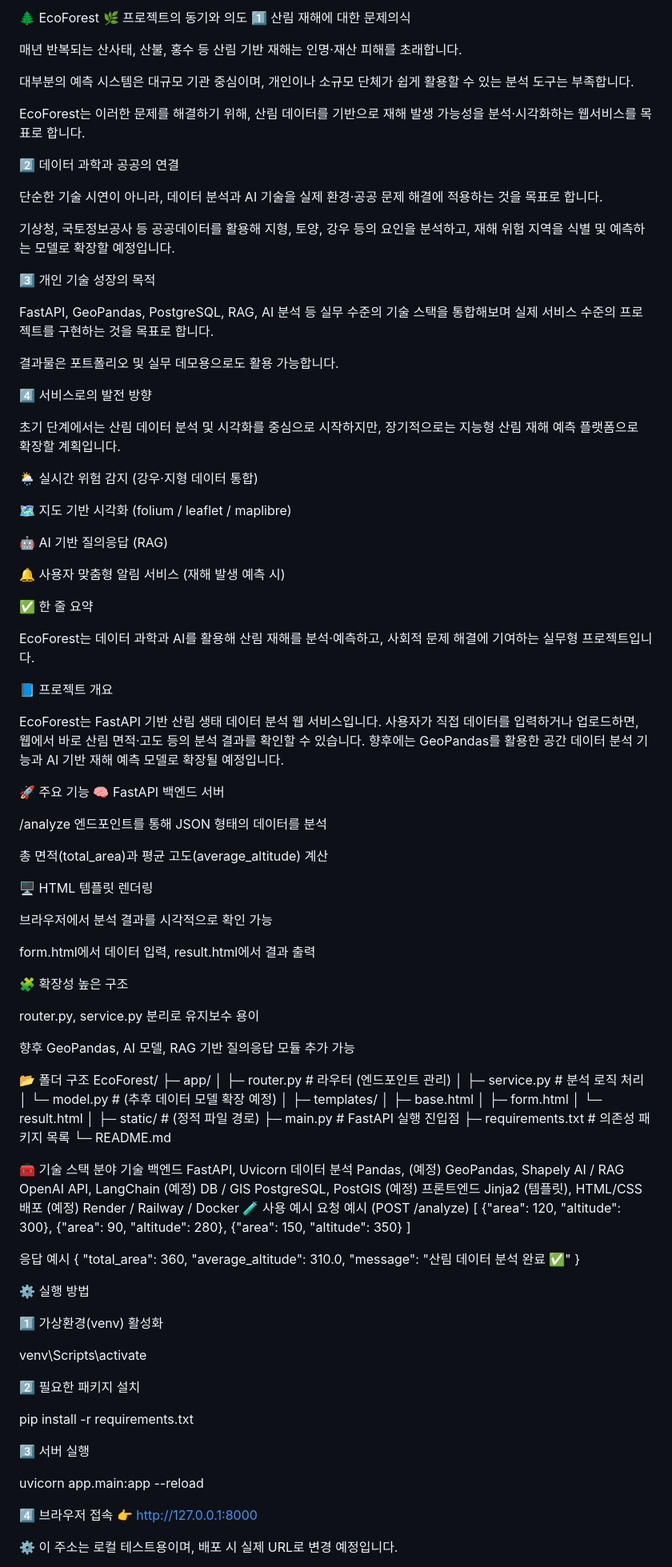
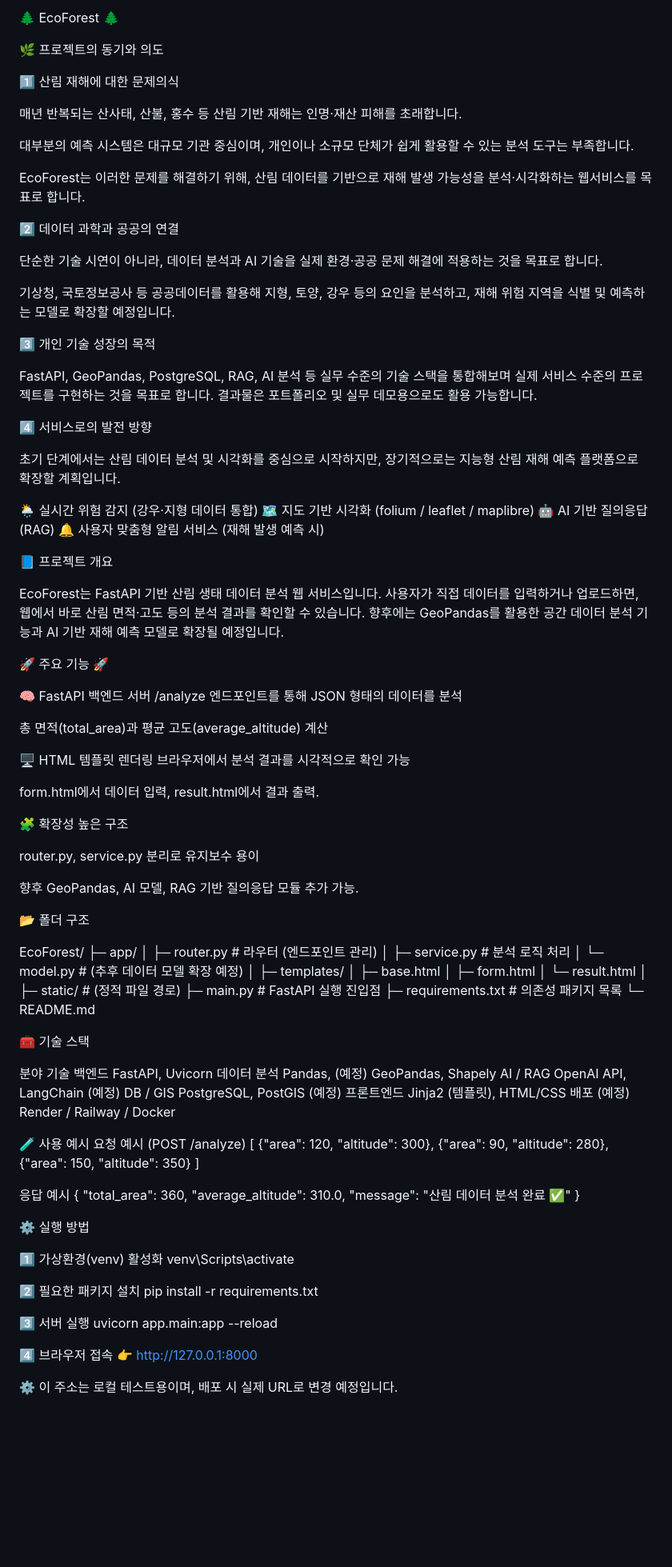
Before and after one commit to TaesikWon/EcoForest, a Markdown page: README.md, the part around one of its changes. Shown at 80% size. GitHub-like rendering; blank space fills up the shorter version.

Commit message:
README.md 업데이트

```diff
--- a/README.md
+++ b/README.md
@@ -1,5 +1,7 @@
-🌲 EcoForest
+🌲 EcoForest 🌲
+
 🌿 프로젝트의 동기와 의도
+
 1️⃣ 산림 재해에 대한 문제의식
 
 매년 반복되는 산사태, 산불, 홍수 등 산림 기반 재해는 인명·재산 피해를 초래합니다.
@@ -10,6 +12,7 @@
 EcoForest는 이러한 문제를 해결하기 위해,
 산림 데이터를 기반으로 재해 발생 가능성을 분석·시각화하는 웹서비스를 목표로 합니다.
 
+
 2️⃣ 데이터 과학과 공공의 연결
 
 단순한 기술 시연이 아니라,
@@ -19,13 +22,15 @@ EcoForest는 이러한 문제를 해결하기 위해,
 지형, 토양, 강우 등의 요인을 분석하고,
 재해 위험 지역을 식별 및 예측하는 모델로 확장할 예정입니다.
 
+
 3️⃣ 개인 기술 성장의 목적
 
-FastAPI, GeoPandas, PostgreSQL, RAG, AI 분석 등
+FastAPI, GeoPandas, PostgreSQL,
+RAG, AI 분석 등
 실무 수준의 기술 스택을 통합해보며
 실제 서비스 수준의 프로젝트를 구현하는 것을 목표로 합니다.
+결과물은 포트폴리오 및 실무 데모용으로도 활용 가능합니다.
 
-결과물은 포트폴리오 및 실무 데모용으로도 활용 가능합니다.
 
 4️⃣ 서비스로의 발전 방향
 
@@ -33,17 +38,10 @@ FastAPI, GeoPandas, PostgreSQL, RAG, AI 분석 등
 장기적으로는 지능형 산림 재해 예측 플랫폼으로 확장할 계획입니다.
 
 🌦️ 실시간 위험 감지 (강우·지형 데이터 통합)
-
 🗺️ 지도 기반 시각화 (folium / leaflet / maplibre)
-
 🤖 AI 기반 질의응답 (RAG)
-
 🔔 사용자 맞춤형 알림 서비스 (재해 발생 예측 시)
 
-✅ 한 줄 요약
-
-EcoForest는 데이터 과학과 AI를 활용해 산림 재해를 분석·예측하고,
-사회적 문제 해결에 기여하는 실무형 프로젝트입니다.
 
 📘 프로젝트 개요
 
@@ -53,26 +51,30 @@ EcoForest는 FastAPI 기반 산림 생태 데이터 분석 웹 서비스입니
 향후에는 GeoPandas를 활용한 공간 데이터 분석 기능과
 AI 기반 재해 예측 모델로 확장될 예정입니다.
 
-🚀 주요 기능
+
+🚀 주요 기능 🚀
+
 🧠 FastAPI 백엔드 서버
-
 /analyze 엔드포인트를 통해 JSON 형태의 데이터를 분석
 
 총 면적(total_area)과 평균 고도(average_altitude) 계산
 
+
 🖥️ HTML 템플릿 렌더링
-
 브라우저에서 분석 결과를 시각적으로 확인 가능
 
-form.html에서 데이터 입력, result.html에서 결과 출력
+form.html에서 데이터 입력, result.html에서 결과 출력.
+
 
 🧩 확장성 높은 구조
 
 router.py, service.py 분리로 유지보수 용이
 
-향후 GeoPandas, AI 모델, RAG 기반 질의응답 모듈 추가 가능
+향후 GeoPandas, AI 모델, RAG 기반 질의응답 모듈 추가 가능.
+
 
 📂 폴더 구조
+
 EcoForest/
 ├─ app/
 │   ├─ router.py        # 라우터 (엔드포인트 관리)
@@ -89,7 +91,9 @@ EcoForest/
 ├─ requirements.txt     # 의존성 패키지 목록
 └─ README.md
 
+
 🧰 기술 스택
+
 분야	기술
 백엔드	FastAPI, Uvicorn
 데이터 분석	Pandas, (예정) GeoPandas, Shapely
@@ -97,6 +101,8 @@ AI / RAG	OpenAI API, LangChain (예정)
 DB / GIS	PostgreSQL, PostGIS (예정)
 프론트엔드	Jinja2 (템플릿), HTML/CSS
 배포	(예정) Render / Railway / Docker
+
+
 🧪 사용 예시
 요청 예시 (POST /analyze)
 [
@@ -112,20 +118,18 @@ DB / GIS	PostgreSQL, PostGIS (예정)
   "message": "산림 데이터 분석 완료 ✅"
 }
 
+
 ⚙️ 실행 방법
 
 1️⃣ 가상환경(venv) 활성화
-
 venv\Scripts\activate
 
 
 2️⃣ 필요한 패키지 설치
-
 pip install -r requirements.txt
 
 
 3️⃣ 서버 실행
-
 uvicorn app.main:app --reload
 
 
```
Also changed, not shown: other parts of README.md (+8 -8 lines).
